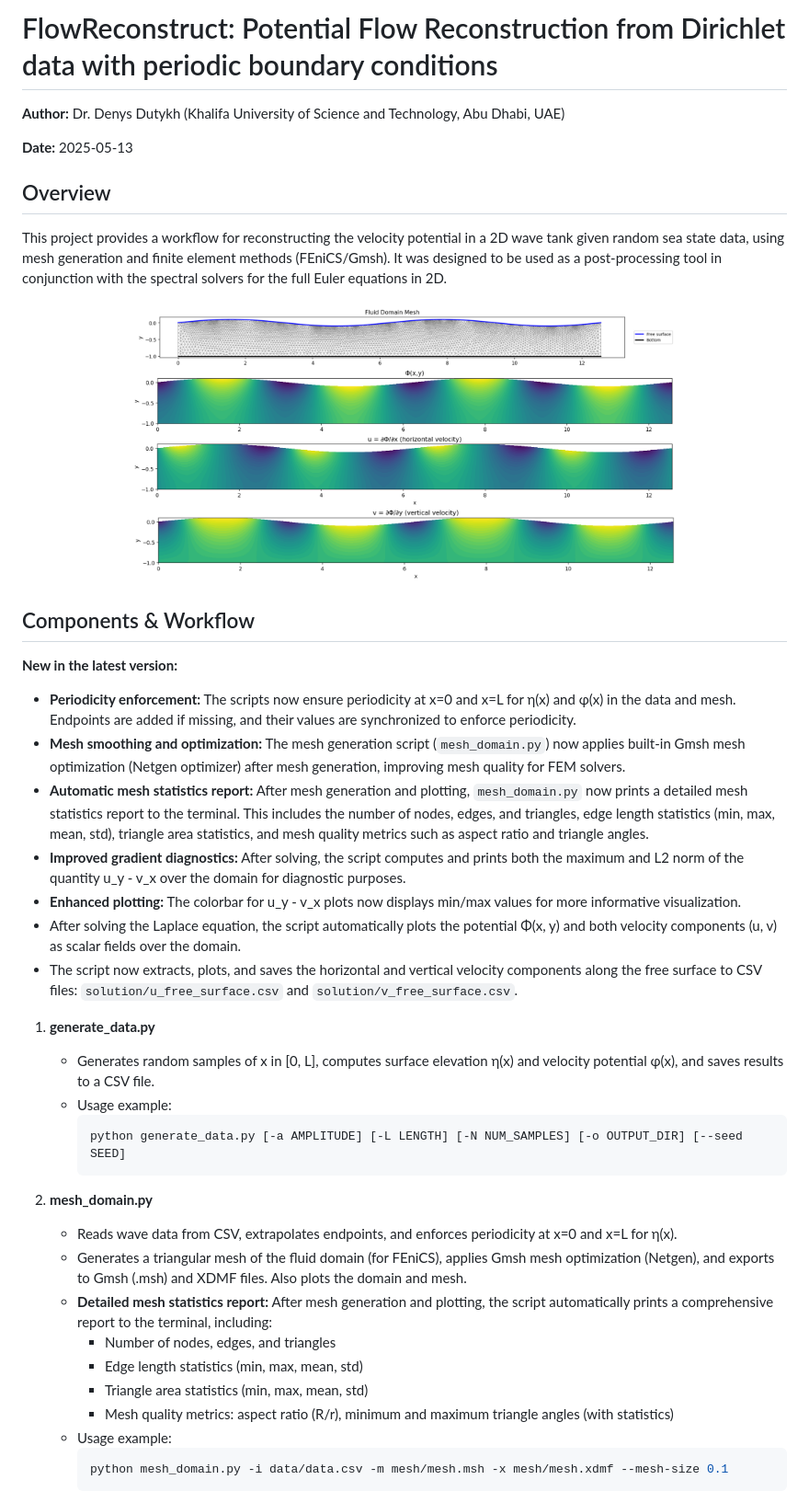
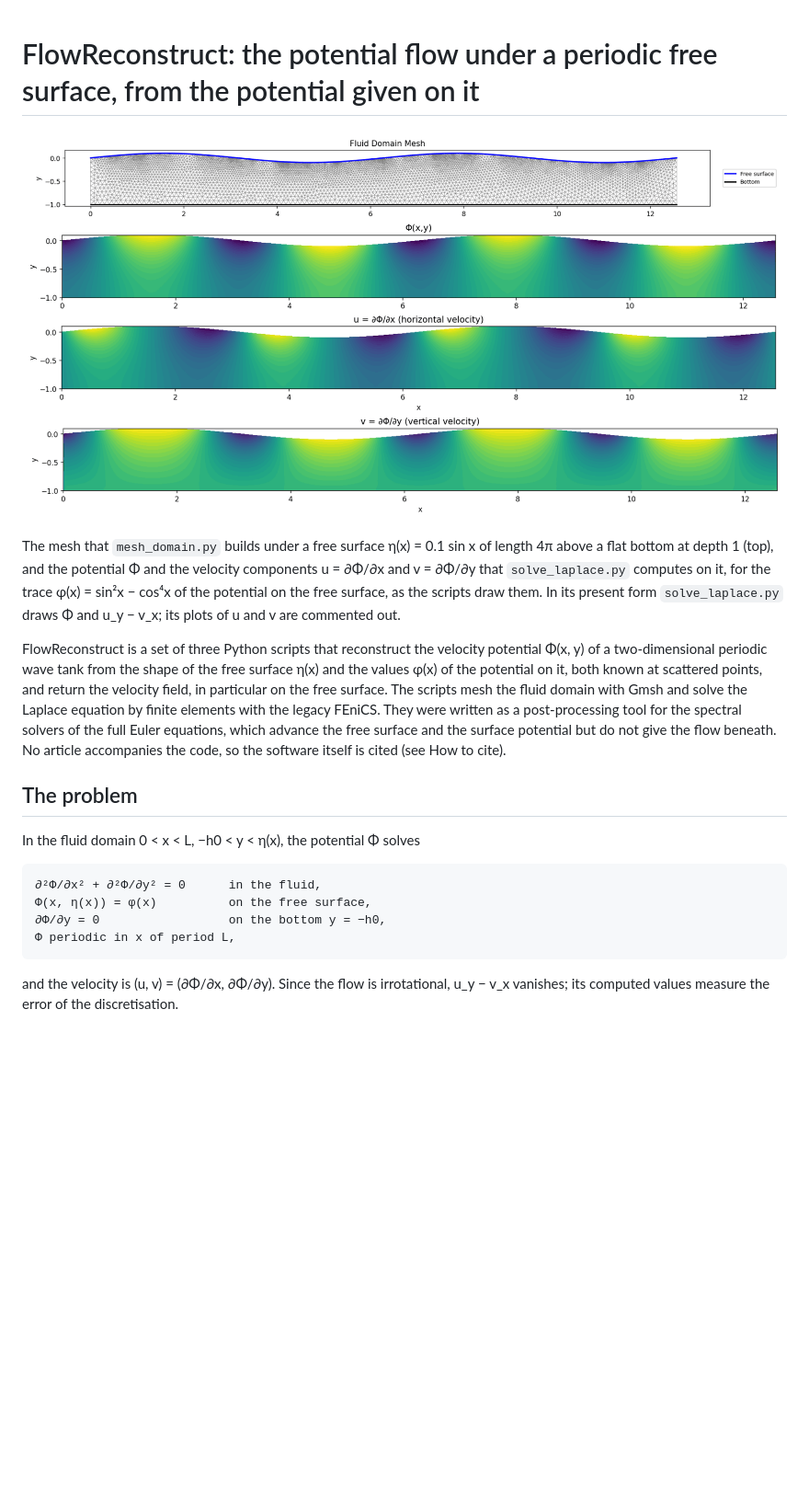
Before and after one commit to dutykh/FlowReconstruct, a Markdown page: README.md, the part around one of its changes. Shown at 92% size. GitHub-like rendering; pictures changed too: img/Illustration.png; blank space fills up the shorter version.

````diff
--- a/README.md
+++ b/README.md
@@ -1,44 +1,33 @@
-# FlowReconstruct: Potential Flow Reconstruction from Dirichlet data with periodic boundary conditions
+<!-- Author: Dr. Denys Dutykh (Mathematics Department, Khalifa University of Science and Technology, Abu Dhabi, UAE) -->
 
-**Author:** Dr. Denys Dutykh (Khalifa University of Science and Technology, Abu Dhabi, UAE)
+# FlowReconstruct: the potential flow under a periodic free surface, from the potential given on it
 
-**Date:** 2025-05-13
+![The mesh of the fluid domain under the free surface, and the potential and the velocity components computed on it](img/Illustration.png)
 
-## Overview
-This project provides a workflow for reconstructing the velocity potential in a 2D wave tank given random sea state data, using mesh generation and finite element methods (FEniCS/Gmsh). It was designed to be used as a post-processing tool in conjunction with the spectral solvers for the full Euler equations in 2D.
+The mesh that `mesh_domain.py` builds under a free surface η(x) = 0.1 sin x of length 4π above a flat bottom at depth 1
+(top), and the potential Φ and the velocity components u = ∂Φ/∂x and v = ∂Φ/∂y that `solve_laplace.py` computes on it,
+for the trace φ(x) = sin²x − cos⁴x of the potential on the free surface, as the scripts draw them. In its present form
+`solve_laplace.py` draws Φ and u_y − v_x; its plots of u and v are commented out.
 
-<p align="center">
-  <img src="img/Illustration.png" alt="FlowReconstruct illustration" width="600"/>
-</p>
+FlowReconstruct is a set of three Python scripts that reconstruct the velocity potential Φ(x, y) of a two-dimensional
+periodic wave tank from the shape of the free surface η(x) and the values φ(x) of the potential on it, both known at
+scattered points, and return the velocity field, in particular on the free surface. The scripts mesh the fluid domain
+with Gmsh and solve the Laplace equation by finite elements with the legacy FEniCS. They were written as a
+post-processing tool for the spectral solvers of the full Euler equations, which advance the free surface and the
+surface potential but do not give the flow beneath. No article accompanies the code, so the software itself is cited
+(see How to cite).
 
-## Components & Workflow
+## The problem
 
-**New in the latest version:**
-- **Periodicity enforcement:** The scripts now ensure periodicity at x=0 and x=L for η(x) and φ(x) in the data and mesh. Endpoints are added if missing, and their values are synchronized to enforce periodicity.
-- **Mesh smoothing and optimization:** The mesh generation script (`mesh_domain.py`) now applies built-in Gmsh mesh optimization (Netgen optimizer) after mesh generation, improving mesh quality for FEM solvers.
-- **Automatic mesh statistics report:** After mesh generation and plotting, `mesh_domain.py` now prints a detailed mesh statistics report to the terminal. This includes the number of nodes, edges, and triangles, edge length statistics (min, max, mean, std), triangle area statistics, and mesh quality metrics such as aspect ratio and triangle angles.
-- **Improved gradient diagnostics:** After solving, the script computes and prints both the maximum and L2 norm of the quantity u_y - v_x over the domain for diagnostic purposes.
-- **Enhanced plotting:** The colorbar for u_y - v_x plots now displays min/max values for more informative visualization.
-- After solving the Laplace equation, the script automatically plots the potential Φ(x, y) and both velocity components (u, v) as scalar fields over the domain.
-- The script now extracts, plots, and saves the horizontal and vertical velocity components along the free surface to CSV files: `solution/u_free_surface.csv` and `solution/v_free_surface.csv`.
+In the fluid domain 0 < x < L, −h0 < y < η(x), the potential Φ solves
 
-1. **generate_data.py**
-   - Generates random samples of x in [0, L], computes surface elevation η(x) and velocity potential φ(x), and saves results to a CSV file.
-   - Usage example:
-     ```bash
-     python generate_data.py [-a AMPLITUDE] [-L LENGTH] [-N NUM_SAMPLES] [-o OUTPUT_DIR] [--seed SEED]
-     ```
+```text
+∂²Φ/∂x² + ∂²Φ/∂y² = 0      in the fluid,
+Φ(x, η(x)) = φ(x)          on the free surface,
+∂Φ/∂y = 0                  on the bottom y = −h0,
+Φ periodic in x of period L,
+```
 
-2. **mesh_domain.py**
-   - Reads wave data from CSV, extrapolates endpoints, and enforces periodicity at x=0 and x=L for η(x).
-   - Generates a triangular mesh of the fluid domain (for FEniCS), applies Gmsh mesh optimization (Netgen), and exports to Gmsh (.msh) and XDMF files. Also plots the domain and mesh.
-   - **Detailed mesh statistics report:** After mesh generation and plotting, the script automatically prints a comprehensive report to the terminal, including:
-     - Number of nodes, edges, and triangles
-     - Edge length statistics (min, max, mean, std)
-     - Triangle area statistics (min, max, mean, std)
-     - Mesh quality metrics: aspect ratio (R/r), minimum and maximum triangle angles (with statistics)
-   - Usage example:
-     ```bash
-     python mesh_domain.py -i data/data.csv -m mesh/mesh.msh -x mesh/mesh.xdmf --mesh-size 0.1
-     ```
+and the velocity is (u, v) = (∂Φ/∂x, ∂Φ/∂y). Since the flow is irrotational, u_y − v_x vanishes; its computed values
+measure the error of the discretisation.
 
````
Also changed, not shown: other parts of README.md (+98 -24 lines), 2 other files.
